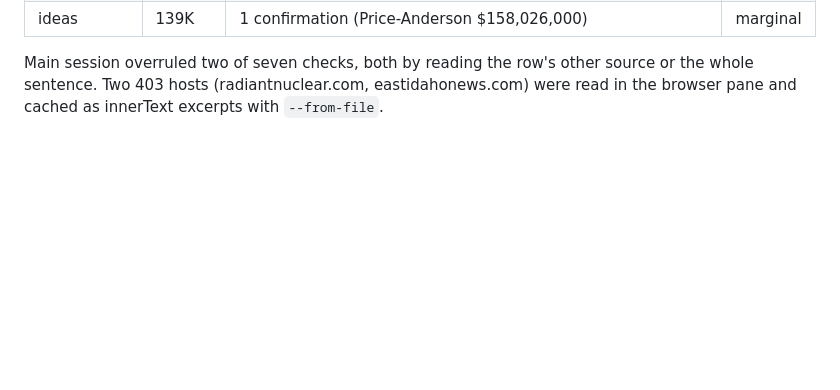
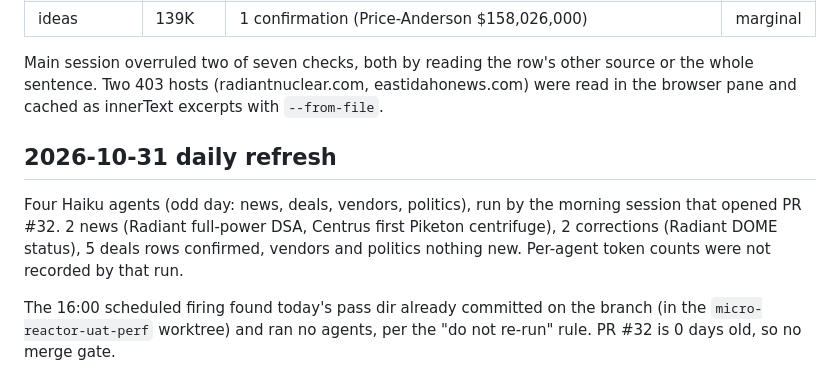
Before and after one commit to pranava0x0/microreactors, a Markdown page: docs/agent-runs.md, the part around the change. GitHub-like rendering; blank space fills up the shorter version.

Commit message:
Refresh 2026-10-31: agent-runs row
Models and agents: Claude Opus 5.5 (scheduled run, log row only).

```diff
--- a/docs/agent-runs.md
+++ b/docs/agent-runs.md
@@ -357,3 +357,14 @@ Seven Haiku agents (even day), 2 at a time. 0 news, 4 corrections, 1 application
 Main session overruled two of seven checks, both by reading the row's other source or the whole
 sentence. Two 403 hosts (radiantnuclear.com, eastidahonews.com) were read in the browser pane and
 cached as innerText excerpts with `--from-file`.
+
+## 2026-10-31 daily refresh
+
+Four Haiku agents (odd day: news, deals, vendors, politics), run by the morning session that opened
+PR #32. 2 news (Radiant full-power DSA, Centrus first Piketon centrifuge), 2 corrections (Radiant
+DOME status), 5 deals rows confirmed, vendors and politics nothing new. Per-agent token counts were
+not recorded by that run.
+
+The 16:00 scheduled firing found today's pass dir already committed on the branch (in the
+`micro-reactor-uat-perf` worktree) and ran no agents, per the "do not re-run" rule. PR #32 is
+0 days old, so no merge gate.
```
